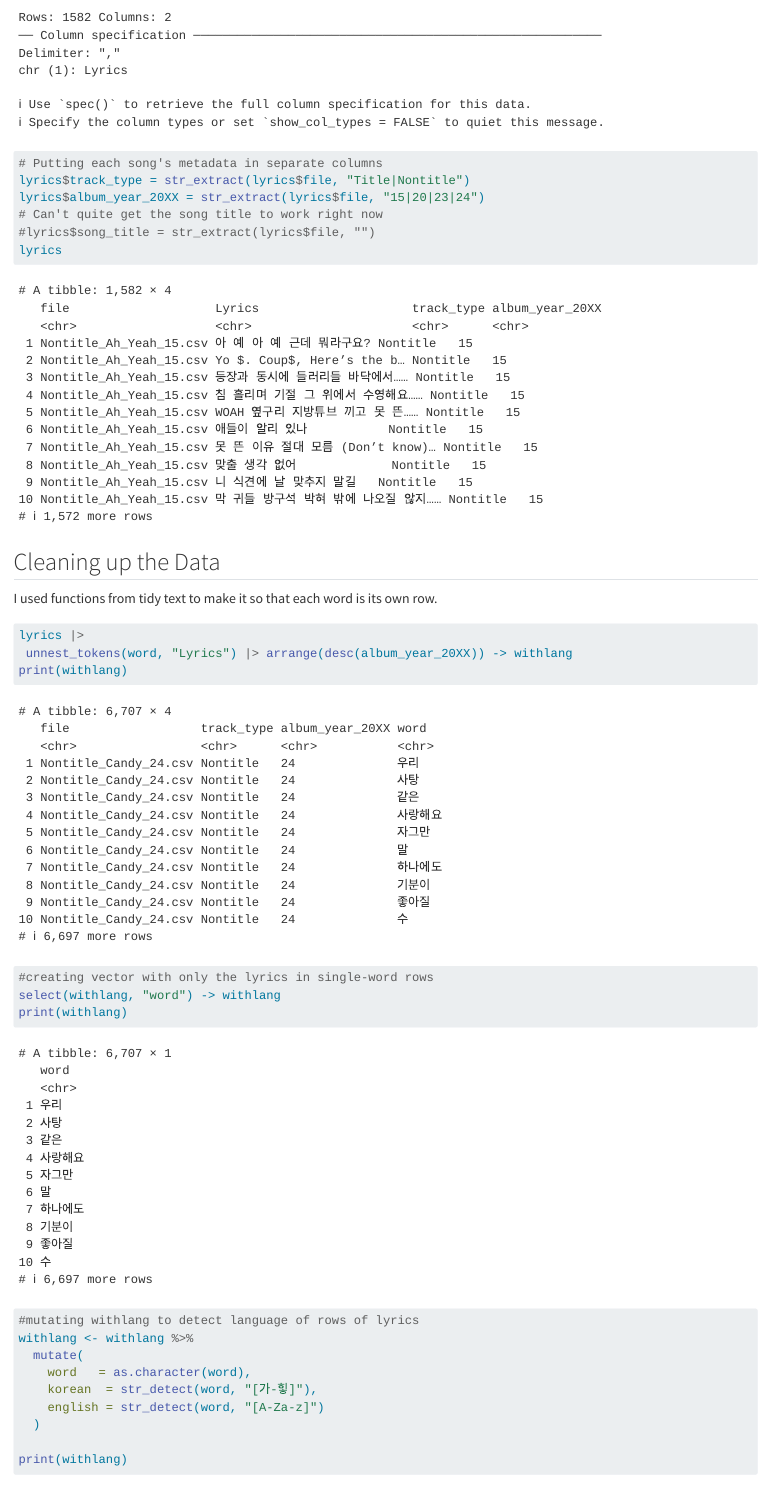
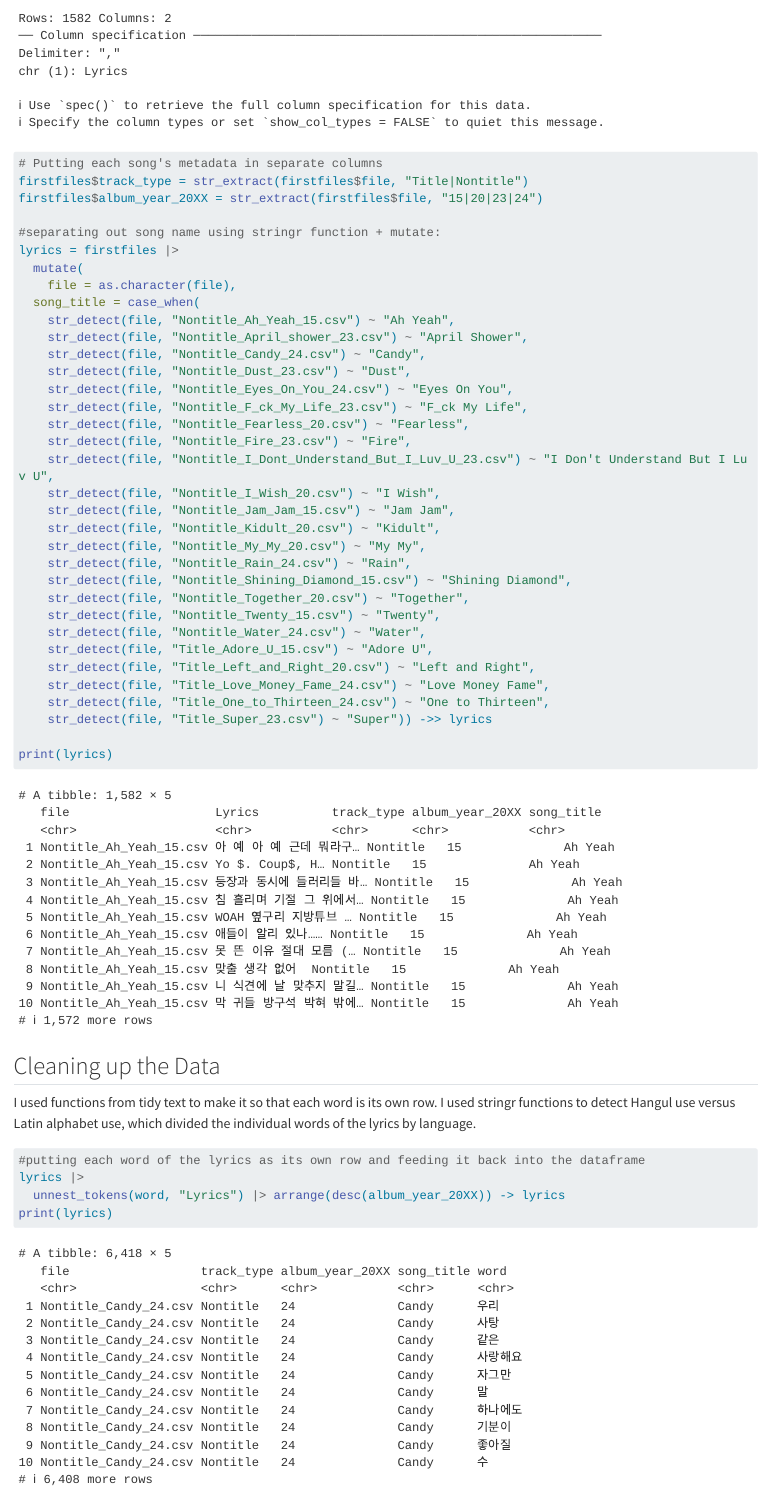
Before and after one commit to Data-Sci-2025/Kpop-Code-Switching-Analysis, a Quarto document (data_processing.qmd): the page in a window 1100 px wide, from 640 px down before the commit and from 620 px down after it, so that both start at the same text. Rendered offline with R 4.5, knitr and Pandoc in place of Quarto, with nearby package versions; drawn as R Markdown's standard HTML page in place of the format the file asks for; long lines of code are wrapped.

Commit message:
added code for song title column

````diff
--- a/data_processing.qmd
+++ b/data_processing.qmd
@@ -20,31 +19,55 @@ lyrics <- list.files(pattern=".csv") |>
 
 # Putting each song's metadata in separate columns
-lyrics$track_type = str_extract(lyrics$file, "Title|Nontitle")
-lyrics$album_year_20XX = str_extract(lyrics$file, "15|20|23|24")
-# Can't quite get the song title to work right now
-#lyrics$song_title = str_extract(lyrics$file, "")
-lyrics
+firstfiles$track_type = str_extract(firstfiles$file, "Title|Nontitle")
+firstfiles$album_year_20XX = str_extract(firstfiles$file, "15|20|23|24")
+
+#separating out song name using stringr function + mutate:
+lyrics = firstfiles |>
+  mutate(
+    file = as.character(file),
+  song_title = case_when(
+    str_detect(file, "Nontitle_Ah_Yeah_15.csv") ~ "Ah Yeah",
+    str_detect(file, "Nontitle_April_shower_23.csv") ~ "April Shower",
+    str_detect(file, "Nontitle_Candy_24.csv") ~ "Candy",
+    str_detect(file, "Nontitle_Dust_23.csv") ~ "Dust",
+    str_detect(file, "Nontitle_Eyes_On_You_24.csv") ~ "Eyes On You",
+    str_detect(file, "Nontitle_F_ck_My_Life_23.csv") ~ "F_ck My Life",
+    str_detect(file, "Nontitle_Fearless_20.csv") ~ "Fearless",
+    str_detect(file, "Nontitle_Fire_23.csv") ~ "Fire",
+    str_detect(file, "Nontitle_I_Dont_Understand_But_I_Luv_U_23.csv") ~ "I Don't Understand But I Luv U",
+    str_detect(file, "Nontitle_I_Wish_20.csv") ~ "I Wish",
+    str_detect(file, "Nontitle_Jam_Jam_15.csv") ~ "Jam Jam",
+    str_detect(file, "Nontitle_Kidult_20.csv") ~ "Kidult",
+    str_detect(file, "Nontitle_My_My_20.csv") ~ "My My",
+    str_detect(file, "Nontitle_Rain_24.csv") ~ "Rain",
+    str_detect(file, "Nontitle_Shining_Diamond_15.csv") ~ "Shining Diamond",
+    str_detect(file, "Nontitle_Together_20.csv") ~ "Together",
+    str_detect(file, "Nontitle_Twenty_15.csv") ~ "Twenty",
+    str_detect(file, "Nontitle_Water_24.csv") ~ "Water",
+    str_detect(file, "Title_Adore_U_15.csv") ~ "Adore U",
+    str_detect(file, "Title_Left_and_Right_20.csv") ~ "Left and Right",
+    str_detect(file, "Title_Love_Money_Fame_24.csv") ~ "Love Money Fame",
+    str_detect(file, "Title_One_to_Thirteen_24.csv") ~ "One to Thirteen",
+    str_detect(file, "Title_Super_23.csv") ~ "Super")) ->> lyrics
+
+print(lyrics)
+
 
 ```
 
 ## Cleaning up the Data
 
-I used functions from tidy text to make it so that each word is its own row.
+I used functions from tidy text to make it so that each word is its own row. I used stringr functions to detect Hangul use versus Latin alphabet use, which divided the individual words of the lyrics by language.
+
 
 ```{r}
-
+#putting each word of the lyrics as its own row and feeding it back into the dataframe
 lyrics |>
- unnest_tokens(word, "Lyrics") |> arrange(desc(album_year_20XX)) -> withlang
-print(withlang)
-
-#creating vector with only the lyrics in single-word rows
-select(withlang, "word") -> withlang
-print(withlang)
+  unnest_tokens(word, "Lyrics") |> arrange(desc(album_year_20XX)) -> lyrics
+print(lyrics)
 
 
-#mutating withlang to detect language of rows of lyrics
-withlang <- withlang %>%
+#mutating dataframe to detect language of rows of lyrics and create language column
+lyricdf <- lyrics |>
   mutate(
     word   = as.character(word),
-    korean  = str_detect(word, "[가-힣]"),
-    english = str_detect(word, "[A-Za-z]")
@@ -52,5 +78,5 @@ withlang <- withlang %>%
 
-print(withlang)
+  print(lyricsdf)
 
 ```
 
````
Also changed, not shown: data_processing.qmd (15 more changed lines).
